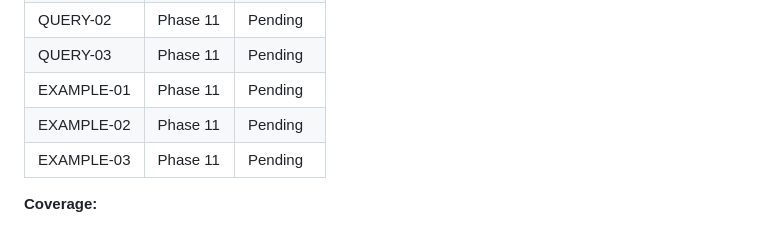
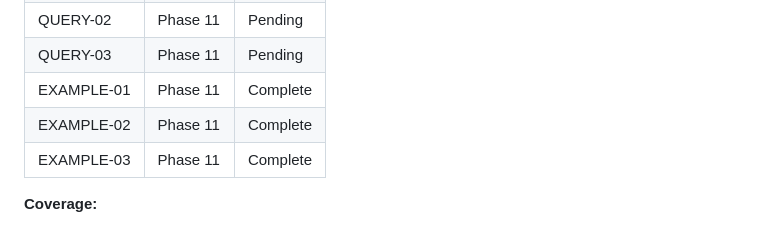
Before and after one commit to Hi2Otaku/documentum, a Markdown page: .planning/REQUIREMENTS.md, the part around one of its changes. Rendered like a GitHub page.

```diff
--- a/.planning/REQUIREMENTS.md
+++ b/.planning/REQUIREMENTS.md
@@ -320,9 +320,9 @@ Which phases cover which requirements. Updated during roadmap creation.
 | QUERY-01 | Phase 11 | Pending |
 | QUERY-02 | Phase 11 | Pending |
 | QUERY-03 | Phase 11 | Pending |
-| EXAMPLE-01 | Phase 11 | Pending |
-| EXAMPLE-02 | Phase 11 | Pending |
-| EXAMPLE-03 | Phase 11 | Pending |
+| EXAMPLE-01 | Phase 11 | Complete |
+| EXAMPLE-02 | Phase 11 | Complete |
+| EXAMPLE-03 | Phase 11 | Complete |
 
 **Coverage:**
 - v1 requirements: 105 total
```
Also changed, not shown: other parts of .planning/REQUIREMENTS.md (+3 -3 lines), .planning/STATE.md (+7 -5 lines), 1 other file.
